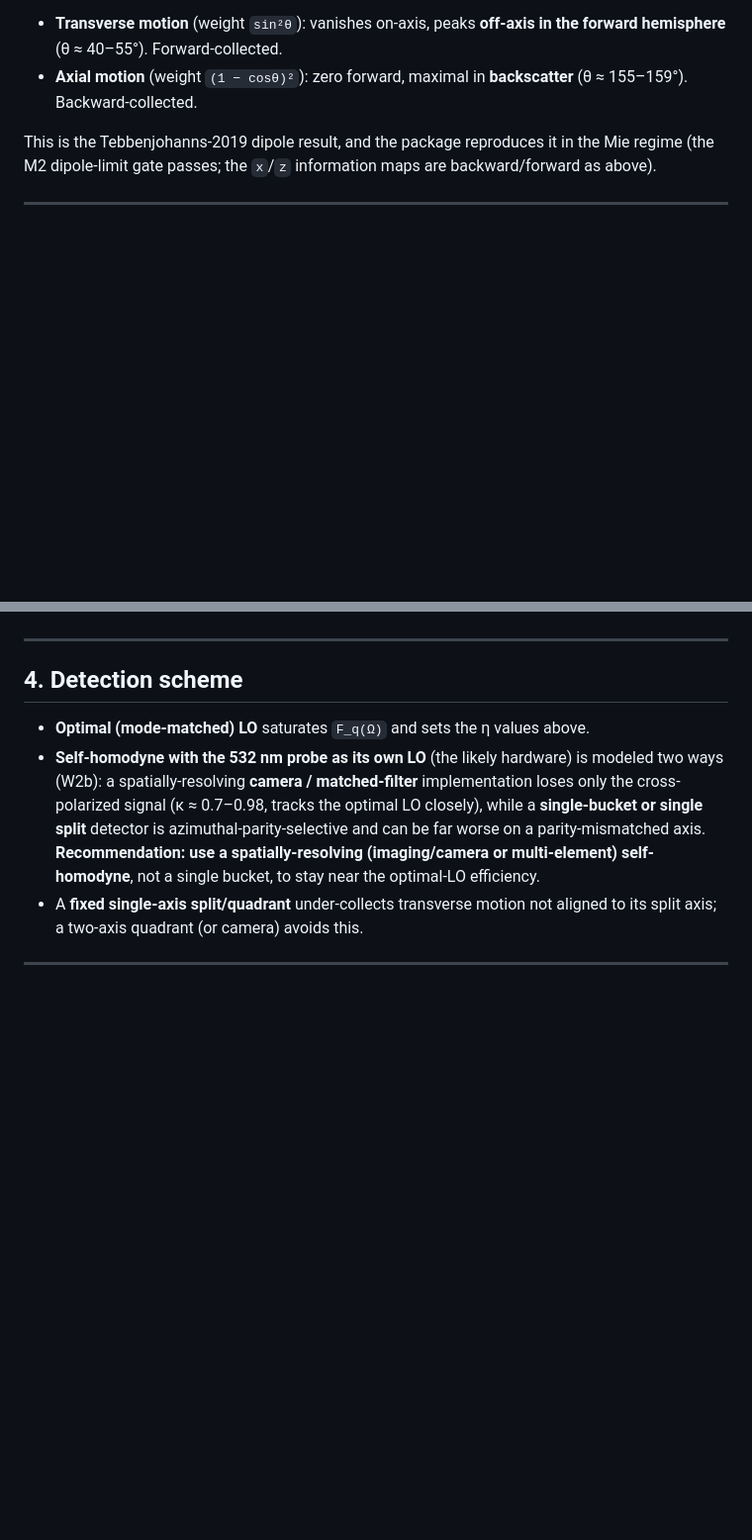
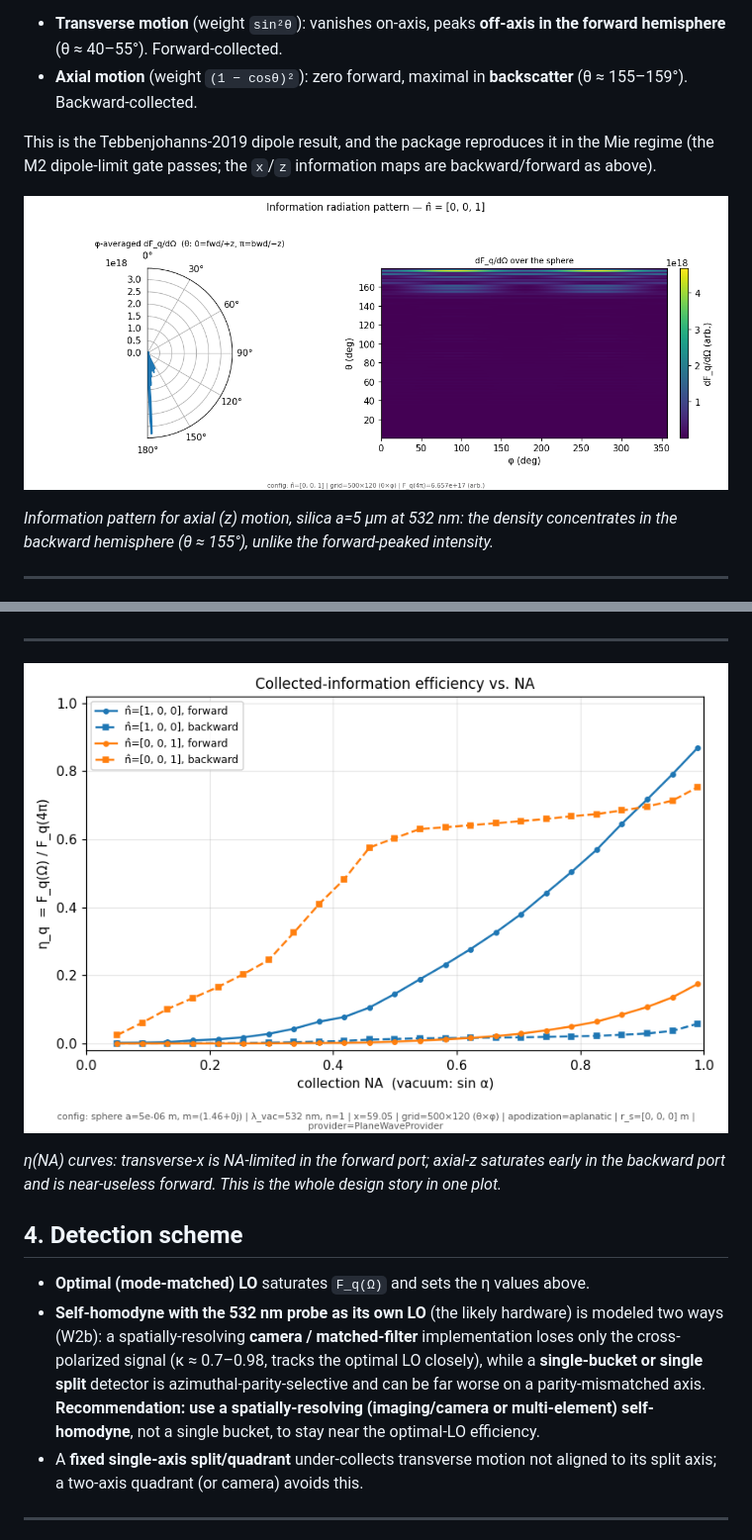
Before and after one commit to Moore-Lab/mie-scattering-simulator, a Markdown page: docs/recommendation.md, 2 parts joined by grey strips. Shown at 99% size. Rendered like a GitHub page; pictures changed too: docs/figures/eta_vs_na.png (added), docs/figures/info_pattern_z.png (added); blank space fills up the shorter version.

Commit message:
docs: embed information-pattern, eta(NA), and comparison figures in recommendation
Commit the three key figures under docs/figures/ (un-ignored) and reference them in
docs/recommendation.md so the shared repo renders visuals.

Co-Authored-By: Claude Opus 4.8 <noreply@anthropic.com>

```diff
--- a/docs/recommendation.md
+++ b/docs/recommendation.md
@@ -54,6 +54,11 @@ This is the Tebbenjohanns-2019 dipole result, and the package reproduces it in t
 regime (the M2 dipole-limit gate passes; the `x`/`z` information maps are backward/forward
 as above).
 
+![Information radiation pattern for axial (z) motion — backward-weighted](figures/info_pattern_z.png)
+
+*Information pattern for axial (z) motion, silica a=5 µm at 532 nm: the density concentrates
+in the backward hemisphere (θ ≈ 155°), unlike the forward-peaked intensity.*
+
 ---
 
 ## 3. Collection efficiency (validated golden numbers, plane-wave model)
@@ -81,6 +86,11 @@ Reading (transverse forward is the `x`-axis of that beam; axial backward is the
   complementary, not redundant.
 
 ---
+
+![Collection efficiency vs NA, forward and backward, for x and z motion](figures/eta_vs_na.png)
+
+*η(NA) curves: transverse-x is NA-limited in the forward port; axial-z saturates early in the
+backward port and is near-useless forward. This is the whole design story in one plot.*
 
 ## 4. Detection scheme
 
```
Also changed, not shown: other parts of docs/recommendation.md (+2 -0 lines), docs/figures/comparison.png (added), 1 other file.
